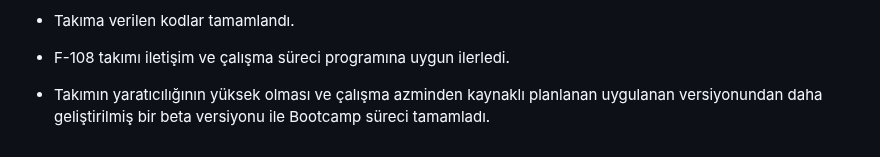
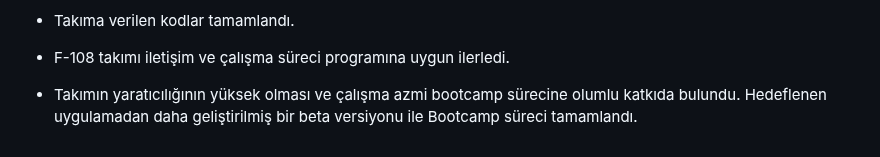
Before and after one commit to Bootcamp-takimimiz/F-108, a Markdown page: README.md, the part around the change. Rendered like a GitHub page.

```diff
--- a/README.md
+++ b/README.md
@@ -294,4 +294,4 @@ https://dyavcik.atlassian.net/jira/software/projects/KAN/boards/1
 
 - F-108 takımı iletişim ve çalışma süreci programına uygun ilerledi.
 
-- Takımın yaratıcılığının yüksek olması ve çalışma azminden kaynaklı planlanan uygulanan versiyonundan daha geliştirilmiş bir beta versiyonu ile Bootcamp süreci tamamladı.
+- Takımın yaratıcılığının yüksek olması ve çalışma azmi bootcamp sürecine olumlu katkıda bulundu. Hedeflenen uygulamadan daha geliştirilmiş bir beta versiyonu ile Bootcamp süreci tamamlandı.
```
